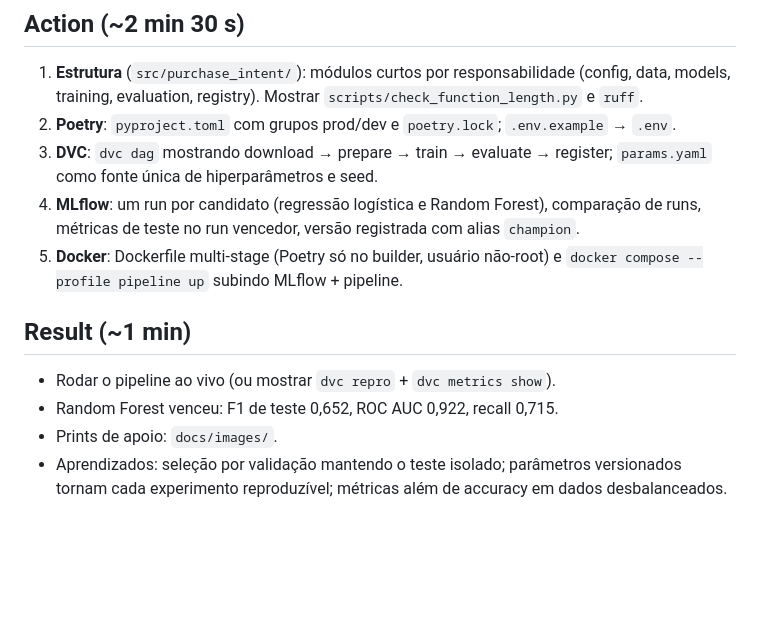
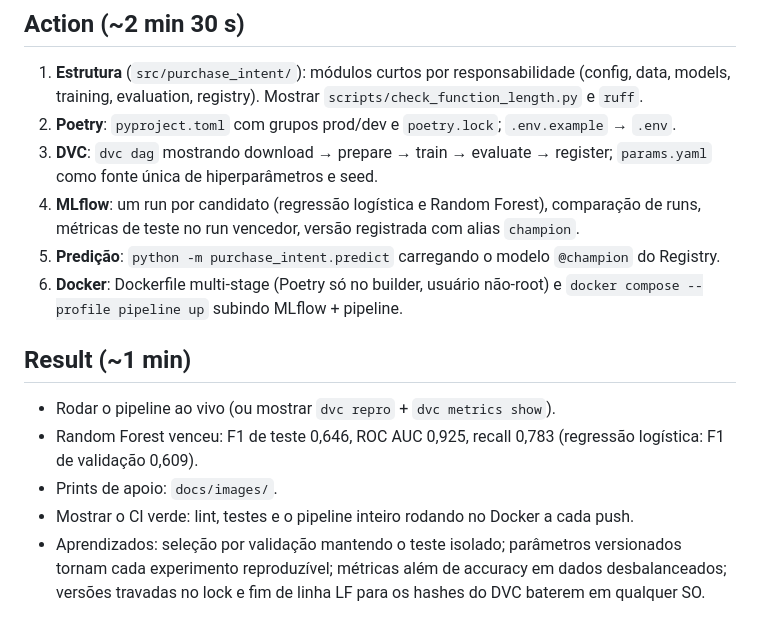
Before and after one commit to carolinamsc/11MLET-Tech-Challenge-Fase-2, a Markdown page: docs/VIDEO_STAR_ROTEIRO.md, the part around the change. Rendered like a GitHub page; blank space fills up the shorter version.

```diff
--- a/docs/VIDEO_STAR_ROTEIRO.md
+++ b/docs/VIDEO_STAR_ROTEIRO.md
@@ -13,10 +13,12 @@
 2. **Poetry**: `pyproject.toml` com grupos prod/dev e `poetry.lock`; `.env.example` → `.env`.
 3. **DVC**: `dvc dag` mostrando download → prepare → train → evaluate → register; `params.yaml` como fonte única de hiperparâmetros e seed.
 4. **MLflow**: um run por candidato (regressão logística e Random Forest), comparação de runs, métricas de teste no run vencedor, versão registrada com alias `champion`.
-5. **Docker**: Dockerfile multi-stage (Poetry só no builder, usuário não-root) e `docker compose --profile pipeline up` subindo MLflow + pipeline.
+5. **Predição**: `python -m purchase_intent.predict` carregando o modelo `@champion` do Registry.
+6. **Docker**: Dockerfile multi-stage (Poetry só no builder, usuário não-root) e `docker compose --profile pipeline up` subindo MLflow + pipeline.
 
 ## Result (~1 min)
 - Rodar o pipeline ao vivo (ou mostrar `dvc repro` + `dvc metrics show`).
-- Random Forest venceu: F1 de teste 0,652, ROC AUC 0,922, recall 0,715.
+- Random Forest venceu: F1 de teste 0,646, ROC AUC 0,925, recall 0,783 (regressão logística: F1 de validação 0,609).
 - Prints de apoio: `docs/images/`.
-- Aprendizados: seleção por validação mantendo o teste isolado; parâmetros versionados tornam cada experimento reproduzível; métricas além de accuracy em dados desbalanceados.
+- Mostrar o CI verde: lint, testes e o pipeline inteiro rodando no Docker a cada push.
+- Aprendizados: seleção por validação mantendo o teste isolado; parâmetros versionados tornam cada experimento reproduzível; métricas além de accuracy em dados desbalanceados; versões travadas no lock e fim de linha LF para os hashes do DVC baterem em qualquer SO.
```
Also changed, not shown: MODEL_CARD.md (+9 -9 lines), README.md (+4 -3 lines), docs/images/mlflow_comparacao.png, docs/images/mlflow_experimentos.png, docs/images/mlflow_model_registry.png, docs/images/mlflow_run_metricas.png.
